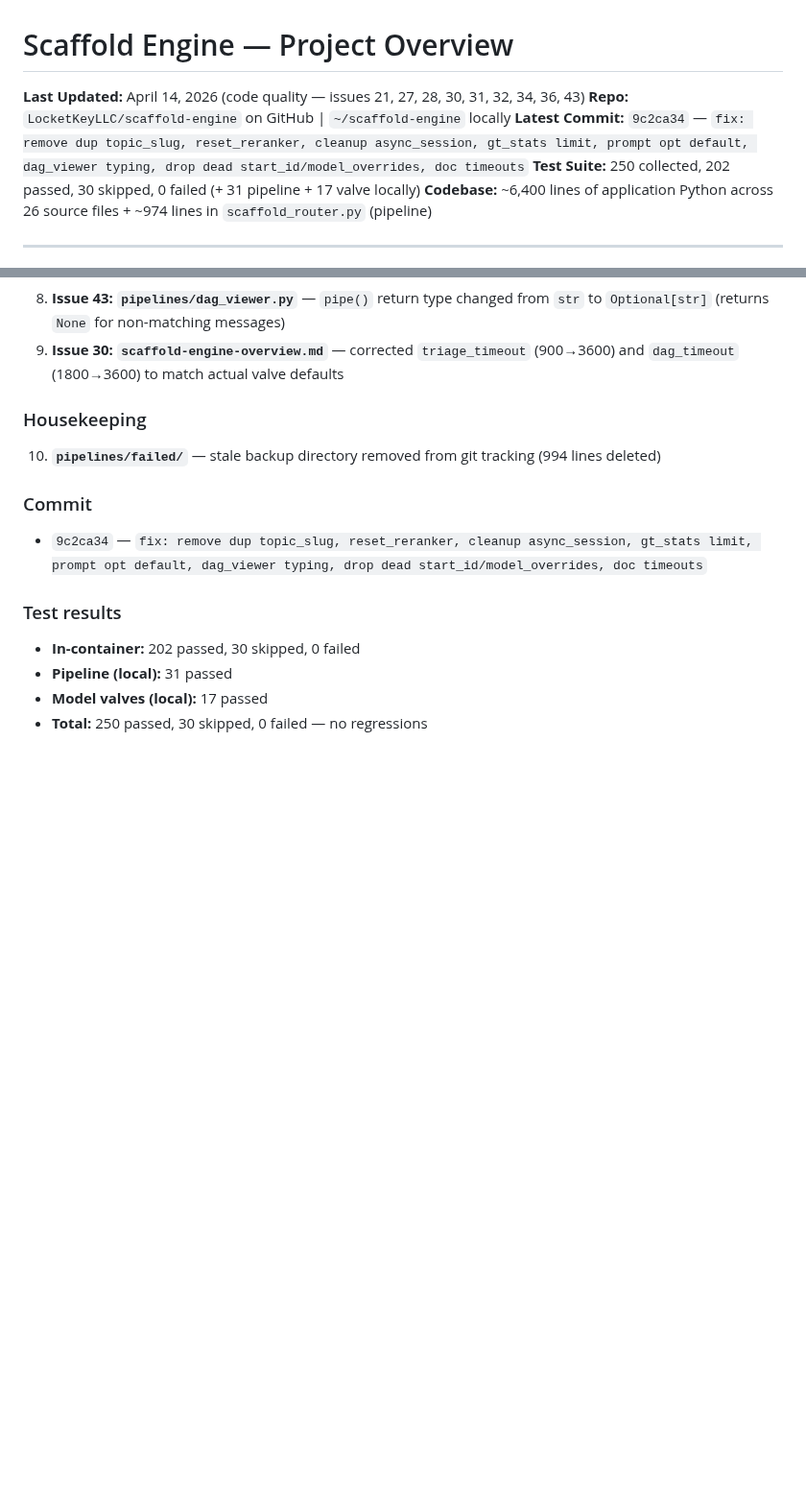
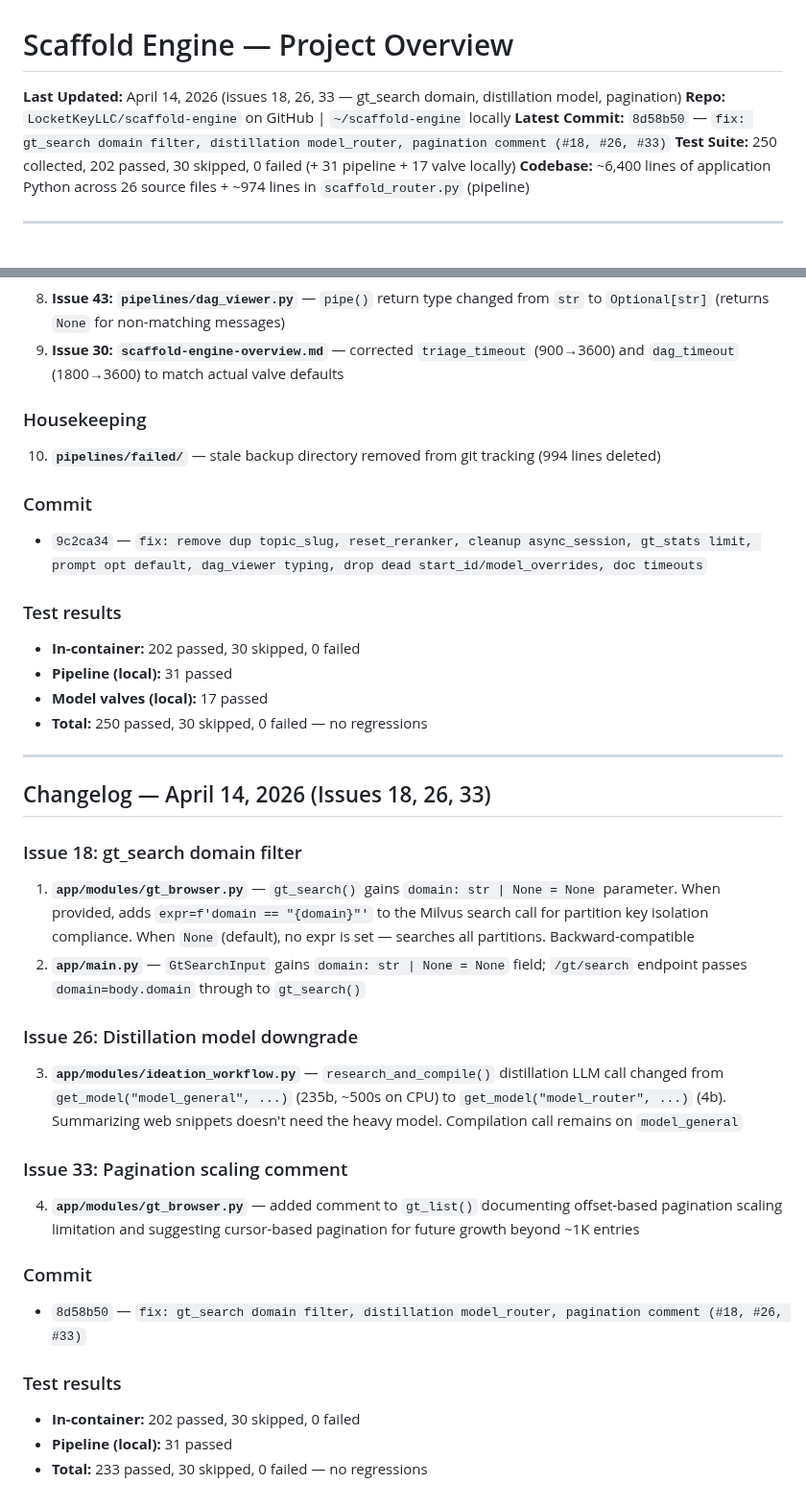
Before and after one commit to LocketKeyLLC/scaffold-engine, a Markdown page: scaffold-engine-overview.md, 2 parts joined by grey strips. Shown at 96% size. Drawn GitHub-style; blank space fills up the shorter version.

Commit message:
docs: update overview for issues 18, 26, 33

```diff
--- a/scaffold-engine-overview.md
+++ b/scaffold-engine-overview.md
@@ -1,8 +1,8 @@
 # Scaffold Engine — Project Overview
 
-**Last Updated:** April 14, 2026 (code quality — issues 21, 27, 28, 30, 31, 32, 34, 36, 43)
+**Last Updated:** April 14, 2026 (issues 18, 26, 33 — gt_search domain, distillation model, pagination)
 **Repo:** `LocketKeyLLC/scaffold-engine` on GitHub | `~/scaffold-engine` locally
-**Latest Commit:** `9c2ca34` — `fix: remove dup topic_slug, reset_reranker, cleanup async_session, gt_stats limit, prompt opt default, dag_viewer typing, drop dead start_id/model_overrides, doc timeouts`
+**Latest Commit:** `8d58b50` — `fix: gt_search domain filter, distillation model_router, pagination comment (#18, #26, #33)`
 **Test Suite:** 250 collected, 202 passed, 30 skipped, 0 failed (+ 31 pipeline + 17 valve locally)
 **Codebase:** ~6,400 lines of application Python across 26 source files + ~974 lines in `scaffold_router.py` (pipeline)
 
@@ -969,3 +969,25 @@ scaffold-engine/
 - **Pipeline (local):** 31 passed
 - **Model valves (local):** 17 passed
 - **Total:** 250 passed, 30 skipped, 0 failed — no regressions
+
+---
+
+## Changelog — April 14, 2026 (Issues 18, 26, 33)
+
+### Issue 18: gt_search domain filter
+1. **`app/modules/gt_browser.py`** — `gt_search()` gains `domain: str | None = None` parameter. When provided, adds `expr=f'domain == "{domain}"'` to the Milvus search call for partition key isolation compliance. When `None` (default), no expr is set — searches all partitions. Backward-compatible
+2. **`app/main.py`** — `GtSearchInput` gains `domain: str | None = None` field; `/gt/search` endpoint passes `domain=body.domain` through to `gt_search()`
+
+### Issue 26: Distillation model downgrade
+3. **`app/modules/ideation_workflow.py`** — `research_and_compile()` distillation LLM call changed from `get_model("model_general", ...)` (235b, ~500s on CPU) to `get_model("model_router", ...)` (4b). Summarizing web snippets doesn't need the heavy model. Compilation call remains on `model_general`
+
+### Issue 33: Pagination scaling comment
+4. **`app/modules/gt_browser.py`** — added comment to `gt_list()` documenting offset-based pagination scaling limitation and suggesting cursor-based pagination for future growth beyond ~1K entries
+
+### Commit
+- `8d58b50` — `fix: gt_search domain filter, distillation model_router, pagination comment (#18, #26, #33)`
+
+### Test results
+- **In-container:** 202 passed, 30 skipped, 0 failed
+- **Pipeline (local):** 31 passed
+- **Total:** 233 passed, 30 skipped, 0 failed — no regressions
```
